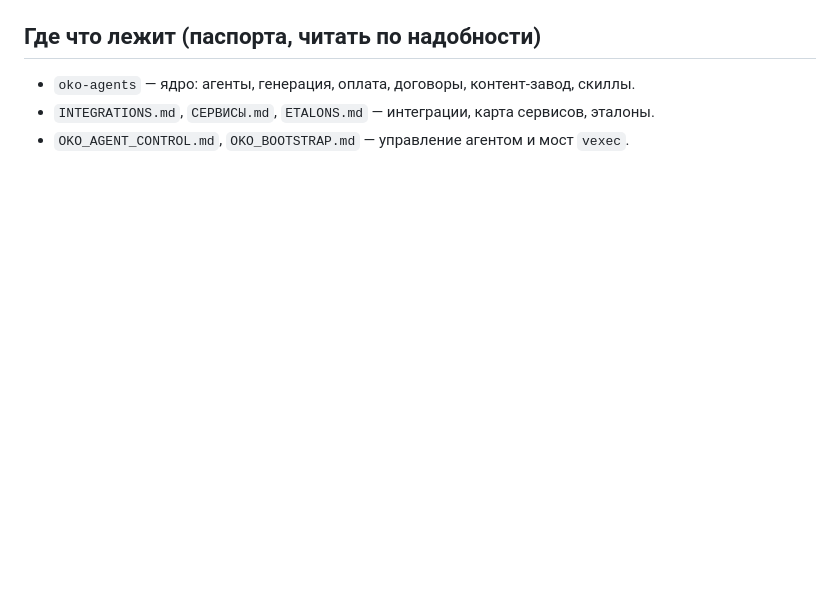
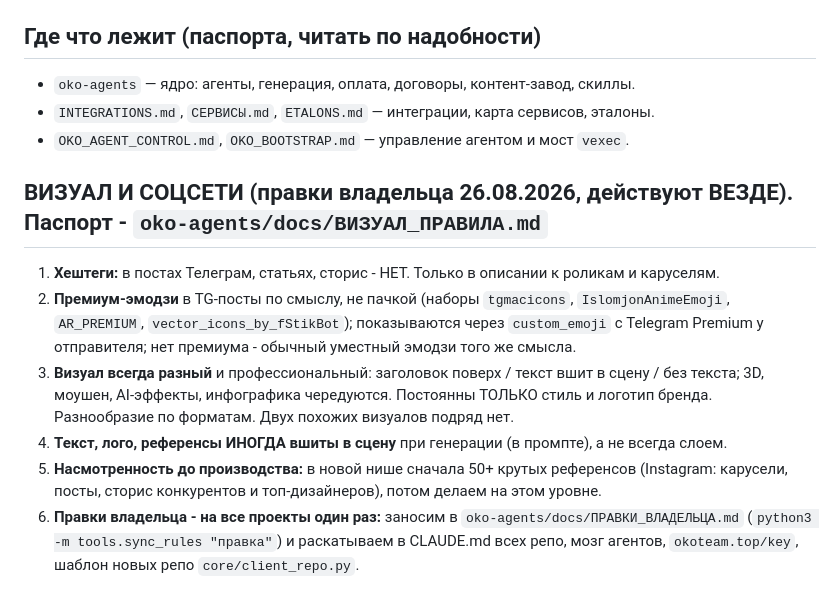
Before and after one commit to gdeoko/oko-magic-skill, a Markdown page: CLAUDE.md, the part around the change. GitHub-like rendering; blank space fills up the shorter version.

Commit message:
Визуал: правила владельца в CLAUDE.md (хештеги, премиум-эмодзи, разнообразие)
Короткий блок ВИЗУАЛ И СОЦСЕТИ: в TG-постах/статьях/сторис хештегов нет (только
в описании роликов и каруселей); премиум-эмодзи по смыслу; визуал всегда разный,
постоянны только стиль и логотип; текст/лого/референсы иногда вшиты в сцену; 50+
референсов до производства. Полный паспорт - oko-agents/docs/ВИЗУАЛ_ПРАВИЛА.md.

Co-Authored-By: Claude Opus 4.8 <noreply@anthropic.com>
Claude-Session: https://claude.ai/code/session_0153FSQbk8mdFHC9FUPKwxpH

```diff
--- a/CLAUDE.md
+++ b/CLAUDE.md
@@ -71,3 +71,20 @@ cat ~/OKO_MASTER_VAULT.md      # пароли, логины, карты, пас
 - `oko-agents` — ядро: агенты, генерация, оплата, договоры, контент-завод, скиллы.
 - `INTEGRATIONS.md`, `СЕРВИСЫ.md`, `ETALONS.md` — интеграции, карта сервисов, эталоны.
 - `OKO_AGENT_CONTROL.md`, `OKO_BOOTSTRAP.md` — управление агентом и мост `vexec`.
+
+
+## ВИЗУАЛ И СОЦСЕТИ (правки владельца 26.08.2026, действуют ВЕЗДЕ). Паспорт - `oko-agents/docs/ВИЗУАЛ_ПРАВИЛА.md`
+
+1. **Хештеги:** в постах Телеграм, статьях, сторис - НЕТ. Только в описании к роликам и каруселям.
+2. **Премиум-эмодзи** в TG-посты по смыслу, не пачкой (наборы `tgmacicons`, `IslomjonAnimeEmoji`,
+   `AR_PREMIUM`, `vector_icons_by_fStikBot`); показываются через `custom_emoji` с Telegram Premium
+   у отправителя; нет премиума - обычный уместный эмодзи того же смысла.
+3. **Визуал всегда разный** и профессиональный: заголовок поверх / текст вшит в сцену / без текста;
+   3D, моушен, AI-эффекты, инфографика чередуются. Постоянны ТОЛЬКО стиль и логотип бренда.
+   Разнообразие по форматам. Двух похожих визуалов подряд нет.
+4. **Текст, лого, референсы ИНОГДА вшиты в сцену** при генерации (в промпте), а не всегда слоем.
+5. **Насмотренность до производства:** в новой нише сначала 50+ крутых референсов (Instagram:
+   карусели, посты, сторис конкурентов и топ-дизайнеров), потом делаем на этом уровне.
+6. **Правки владельца - на все проекты один раз:** заносим в `oko-agents/docs/ПРАВКИ_ВЛАДЕЛЬЦА.md`
+   (`python3 -m tools.sync_rules "правка"`) и раскатываем в CLAUDE.md всех репо, мозг агентов,
+   `okoteam.top/key`, шаблон новых репо `core/client_repo.py`.
```
